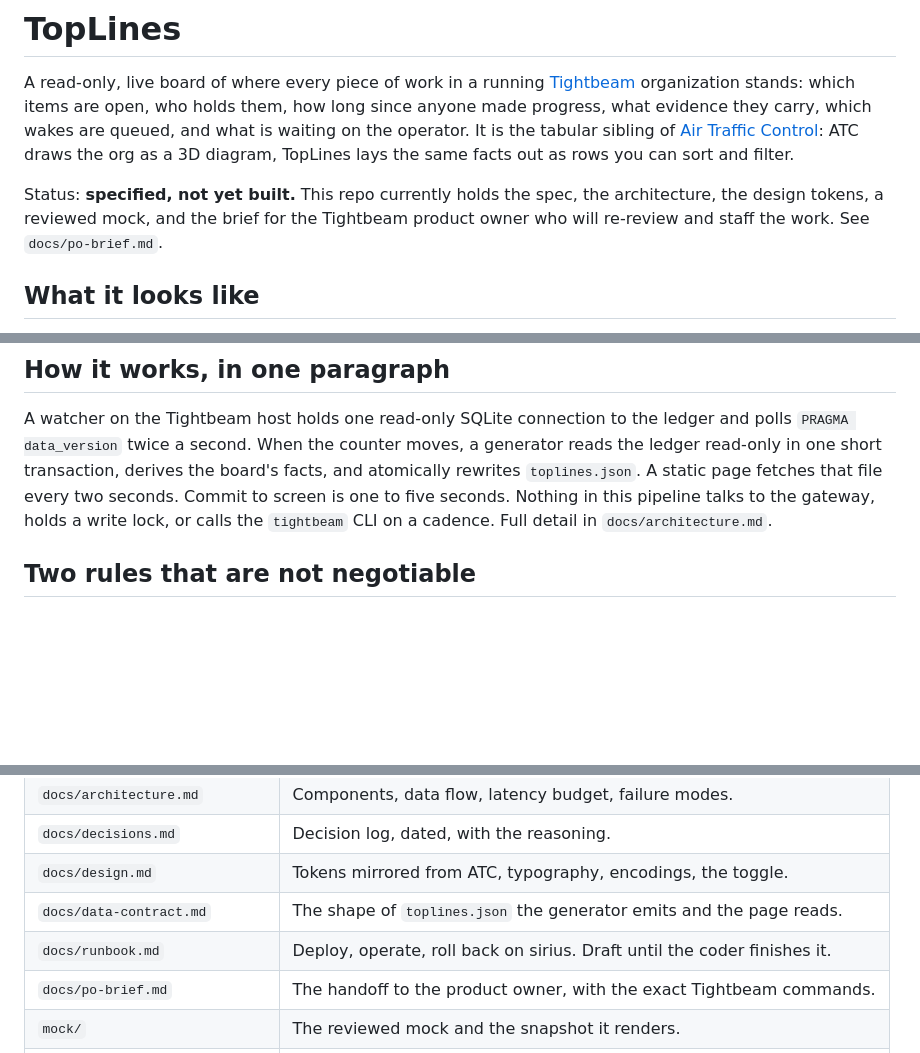
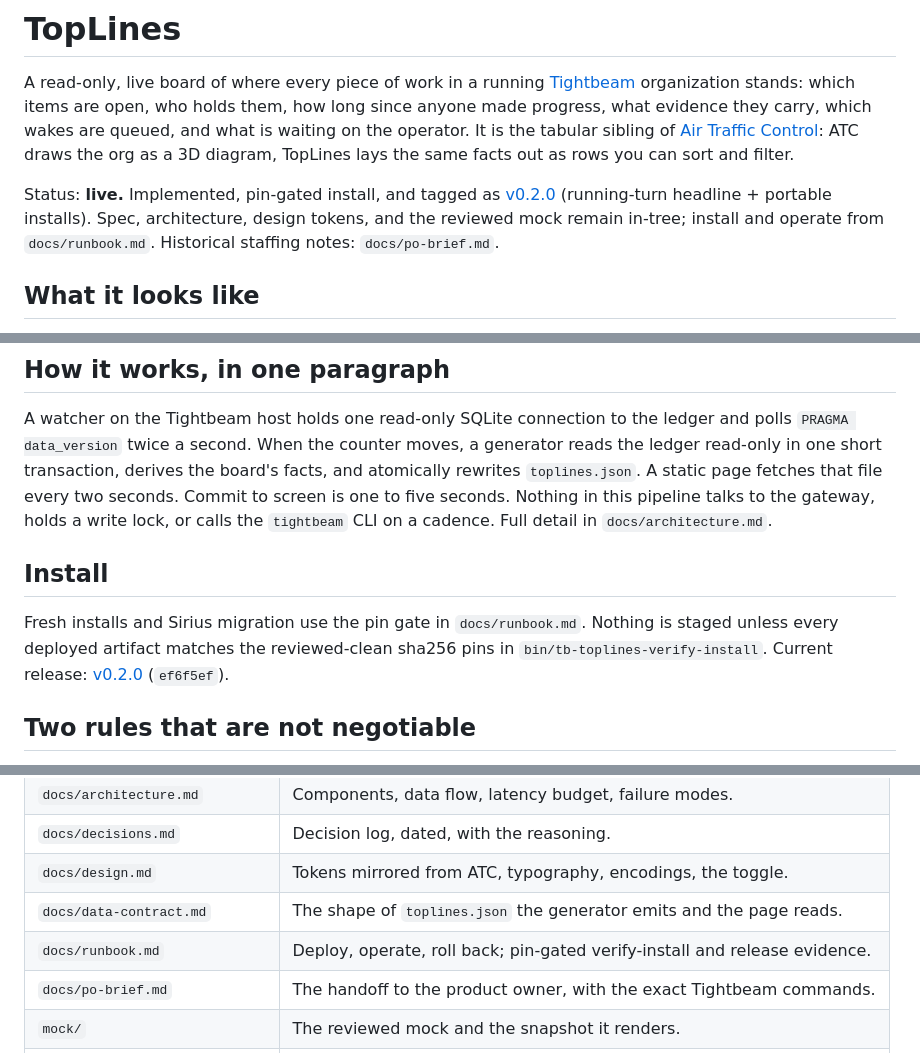
Before and after one commit to gdiab/tightbeam-toplines, a Markdown page: README.md, 3 parts joined by grey strips. Drawn GitHub-style; blank space fills up the shorter version.

Commit message:
docs: refresh README for live v0.2.0 board
Replace the stale "specified, not yet built" status with the live
v0.2.0 release pointers and pin-gated install path.

```diff
--- a/README.md
+++ b/README.md
@@ -9,9 +9,11 @@ operator. It is the tabular sibling of
 draws the org as a 3D diagram, TopLines lays the same facts out as rows you can
 sort and filter.
 
-Status: **specified, not yet built.** This repo currently holds the spec, the
-architecture, the design tokens, a reviewed mock, and the brief for the Tightbeam
-product owner who will re-review and staff the work. See `docs/po-brief.md`.
+Status: **live.** Implemented, pin-gated install, and tagged as
+[v0.2.0](https://github.com/gdiab/tightbeam-toplines/releases/tag/v0.2.0)
+(running-turn headline + portable installs). Spec, architecture, design tokens,
+and the reviewed mock remain in-tree; install and operate from `docs/runbook.md`.
+Historical staffing notes: `docs/po-brief.md`.
 
 ## What it looks like
 
@@ -29,6 +31,14 @@ board's facts, and atomically rewrites `toplines.json`. A static page fetches
 that file every two seconds. Commit to screen is one to five seconds. Nothing
 in this pipeline talks to the gateway, holds a write lock, or calls the
 `tightbeam` CLI on a cadence. Full detail in `docs/architecture.md`.
+
+## Install
+
+Fresh installs and Sirius migration use the pin gate in `docs/runbook.md`.
+Nothing is staged unless every deployed artifact matches the reviewed-clean
+sha256 pins in `bin/tb-toplines-verify-install`. Current release:
+[v0.2.0](https://github.com/gdiab/tightbeam-toplines/releases/tag/v0.2.0)
+(`ef6f5ef`).
 
 ## Two rules that are not negotiable
 
@@ -50,7 +60,7 @@ in this pipeline talks to the gateway, holds a write lock, or calls the
 | `docs/decisions.md` | Decision log, dated, with the reasoning. |
 | `docs/design.md` | Tokens mirrored from ATC, typography, encodings, the toggle. |
 | `docs/data-contract.md` | The shape of `toplines.json` the generator emits and the page reads. |
-| `docs/runbook.md` | Deploy, operate, roll back on sirius. Draft until the coder finishes it. |
+| `docs/runbook.md` | Deploy, operate, roll back; pin-gated verify-install and release evidence. |
 | `docs/po-brief.md` | The handoff to the product owner, with the exact Tightbeam commands. |
 | `mock/` | The reviewed mock and the snapshot it renders. |
 | `reference/atc-derivations.md` | What to port from ATC, by file and line, and under what license. |
```
